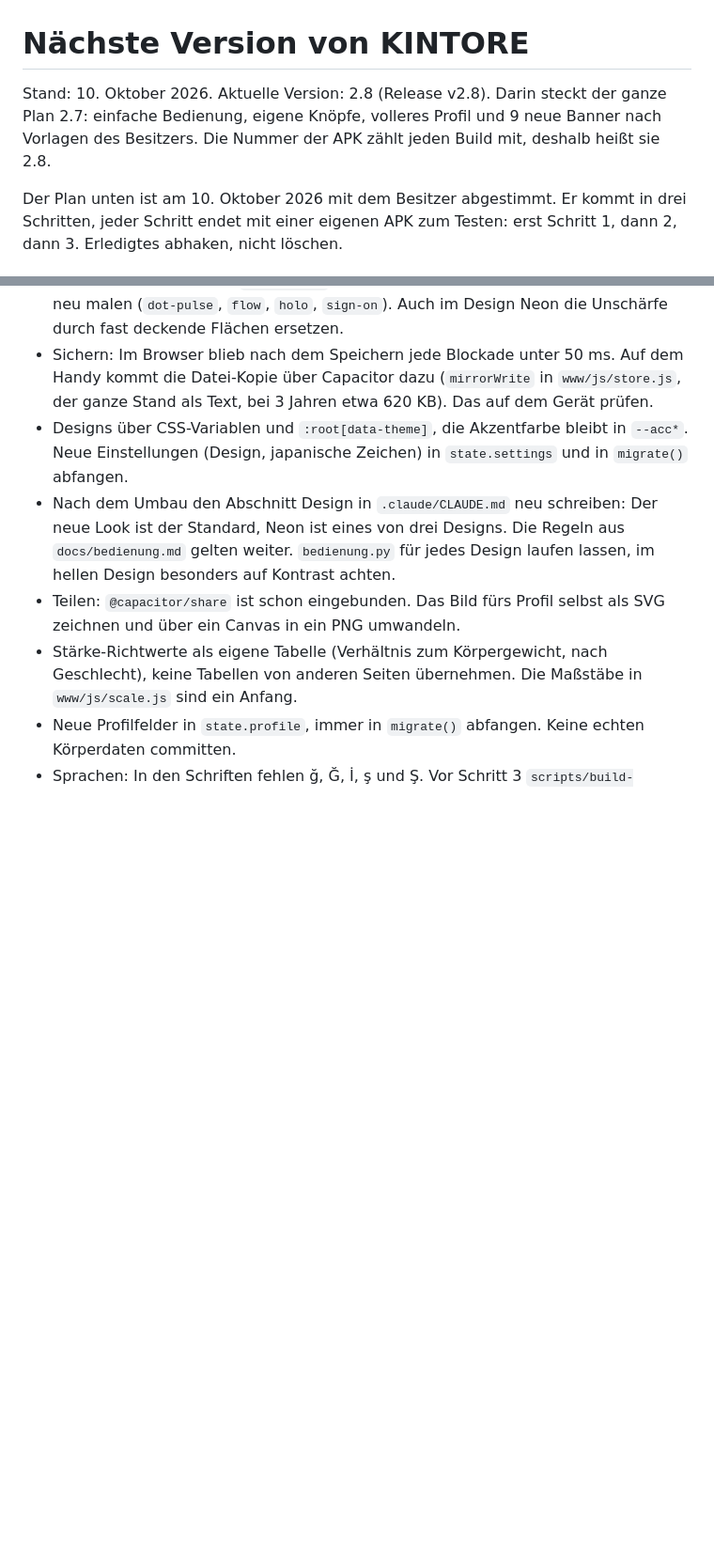
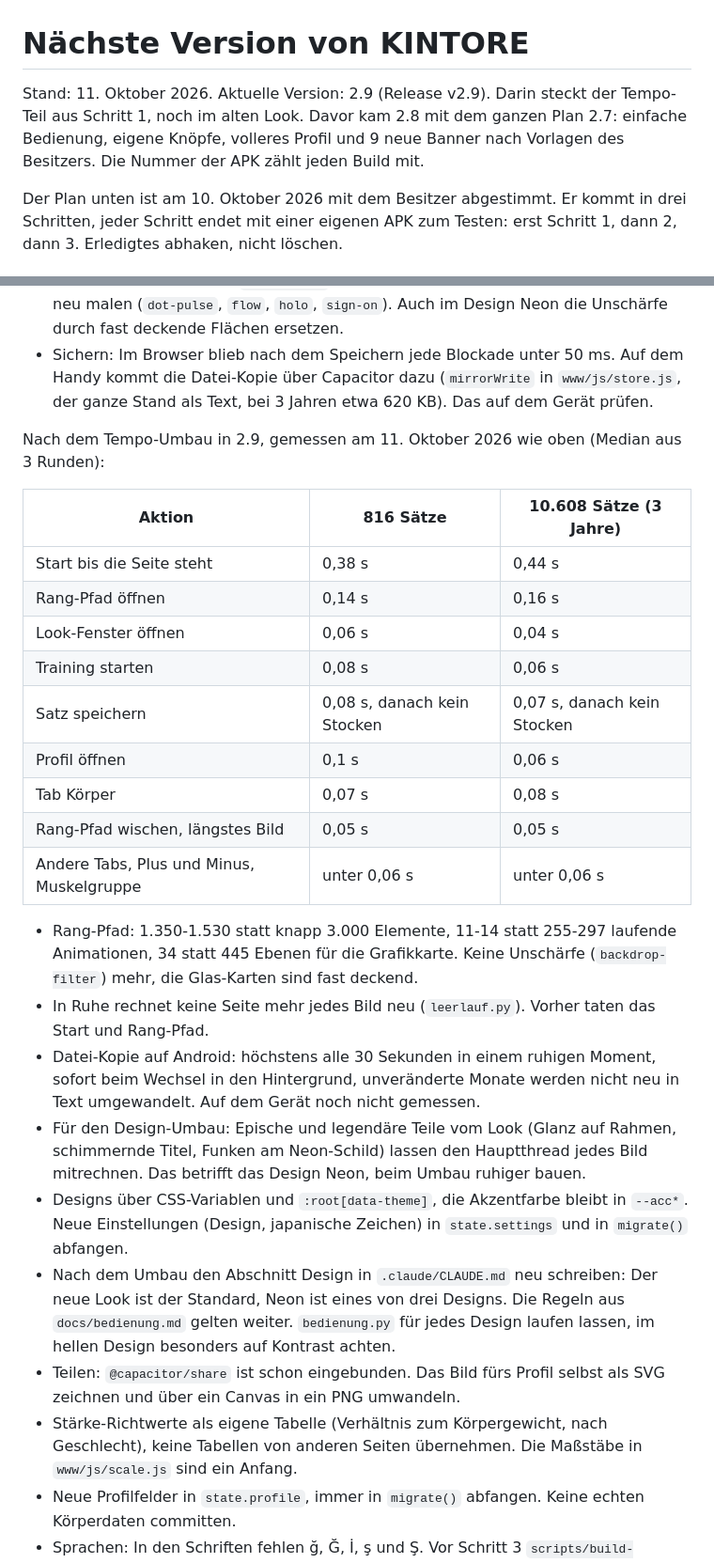
Before and after one commit to lilkalimu-glitch/kintore, a Markdown page: docs/naechste-version.md, 2 parts joined by grey strips. Shown at 94% size. GitHub-like rendering; blank space fills up the shorter version.

Commit message:
Plan: Tempo in 2.9 erledigt, Messwerte nach dem Umbau
Co-Authored-By: Claude Opus 5.5 <noreply@anthropic.com>
Claude-Session: https://claude.ai/code/session_01Q1fsQ4UEmiDyZ7bQ8epH9y

```diff
--- a/docs/naechste-version.md
+++ b/docs/naechste-version.md
@@ -1,8 +1,8 @@
 # Nächste Version von KINTORE
 
-Stand: 10. Oktober 2026. Aktuelle Version: 2.8 (Release v2.8). Darin steckt der ganze Plan 2.7: einfache Bedienung,
-eigene Knöpfe, volleres Profil und 9 neue Banner nach Vorlagen des Besitzers. Die Nummer der APK zählt jeden Build mit,
-deshalb heißt sie 2.8.
+Stand: 11. Oktober 2026. Aktuelle Version: 2.9 (Release v2.9). Darin steckt der Tempo-Teil aus Schritt 1, noch im
+alten Look. Davor kam 2.8 mit dem ganzen Plan 2.7: einfache Bedienung, eigene Knöpfe, volleres Profil und 9 neue Banner
+nach Vorlagen des Besitzers. Die Nummer der APK zählt jeden Build mit.
 
 Der Plan unten ist am 10. Oktober 2026 mit dem Besitzer abgestimmt. Er kommt in drei Schritten, jeder Schritt endet
 mit einer eigenen APK zum Testen: erst Schritt 1, dann 2, dann 3. Erledigtes abhaken, nicht löschen.
@@ -127,6 +127,28 @@ Mittelklasse-Handy, mehrere Läufe. Daten aus `beispieldaten.py 85` und `beispie
 - Sichern: Im Browser blieb nach dem Speichern jede Blockade unter 50 ms. Auf dem Handy kommt die Datei-Kopie über
   Capacitor dazu (`mirrorWrite` in `www/js/store.js`, der ganze Stand als Text, bei 3 Jahren etwa 620 KB). Das auf
   dem Gerät prüfen.
+
+Nach dem Tempo-Umbau in 2.9, gemessen am 11. Oktober 2026 wie oben (Median aus 3 Runden):
+
+| Aktion | 816 Sätze | 10.608 Sätze (3 Jahre) |
+|---|---|---|
+| Start bis die Seite steht | 0,38 s | 0,44 s |
+| Rang-Pfad öffnen | 0,14 s | 0,16 s |
+| Look-Fenster öffnen | 0,06 s | 0,04 s |
+| Training starten | 0,08 s | 0,06 s |
+| Satz speichern | 0,08 s, danach kein Stocken | 0,07 s, danach kein Stocken |
+| Profil öffnen | 0,1 s | 0,06 s |
+| Tab Körper | 0,07 s | 0,08 s |
+| Rang-Pfad wischen, längstes Bild | 0,05 s | 0,05 s |
+| Andere Tabs, Plus und Minus, Muskelgruppe | unter 0,06 s | unter 0,06 s |
+
+- Rang-Pfad: 1.350-1.530 statt knapp 3.000 Elemente, 11-14 statt 255-297 laufende Animationen, 34 statt 445 Ebenen
+  für die Grafikkarte. Keine Unschärfe (`backdrop-filter`) mehr, die Glas-Karten sind fast deckend.
+- In Ruhe rechnet keine Seite mehr jedes Bild neu (`leerlauf.py`). Vorher taten das Start und Rang-Pfad.
+- Datei-Kopie auf Android: höchstens alle 30 Sekunden in einem ruhigen Moment, sofort beim Wechsel in den
+  Hintergrund, unveränderte Monate werden nicht neu in Text umgewandelt. Auf dem Gerät noch nicht gemessen.
+- Für den Design-Umbau: Epische und legendäre Teile vom Look (Glanz auf Rahmen, schimmernde Titel, Funken am
+  Neon-Schild) lassen den Hauptthread jedes Bild mitrechnen. Das betrifft das Design Neon, beim Umbau ruhiger bauen.
 - Designs über CSS-Variablen und `:root[data-theme]`, die Akzentfarbe bleibt in `--acc*`. Neue Einstellungen
   (Design, japanische Zeichen) in `state.settings` und in `migrate()` abfangen.
 - Nach dem Umbau den Abschnitt Design in `.claude/CLAUDE.md` neu schreiben: Der neue Look ist der Standard, Neon ist
```
Also changed, not shown: other parts of docs/naechste-version.md (+6 -6 lines).
